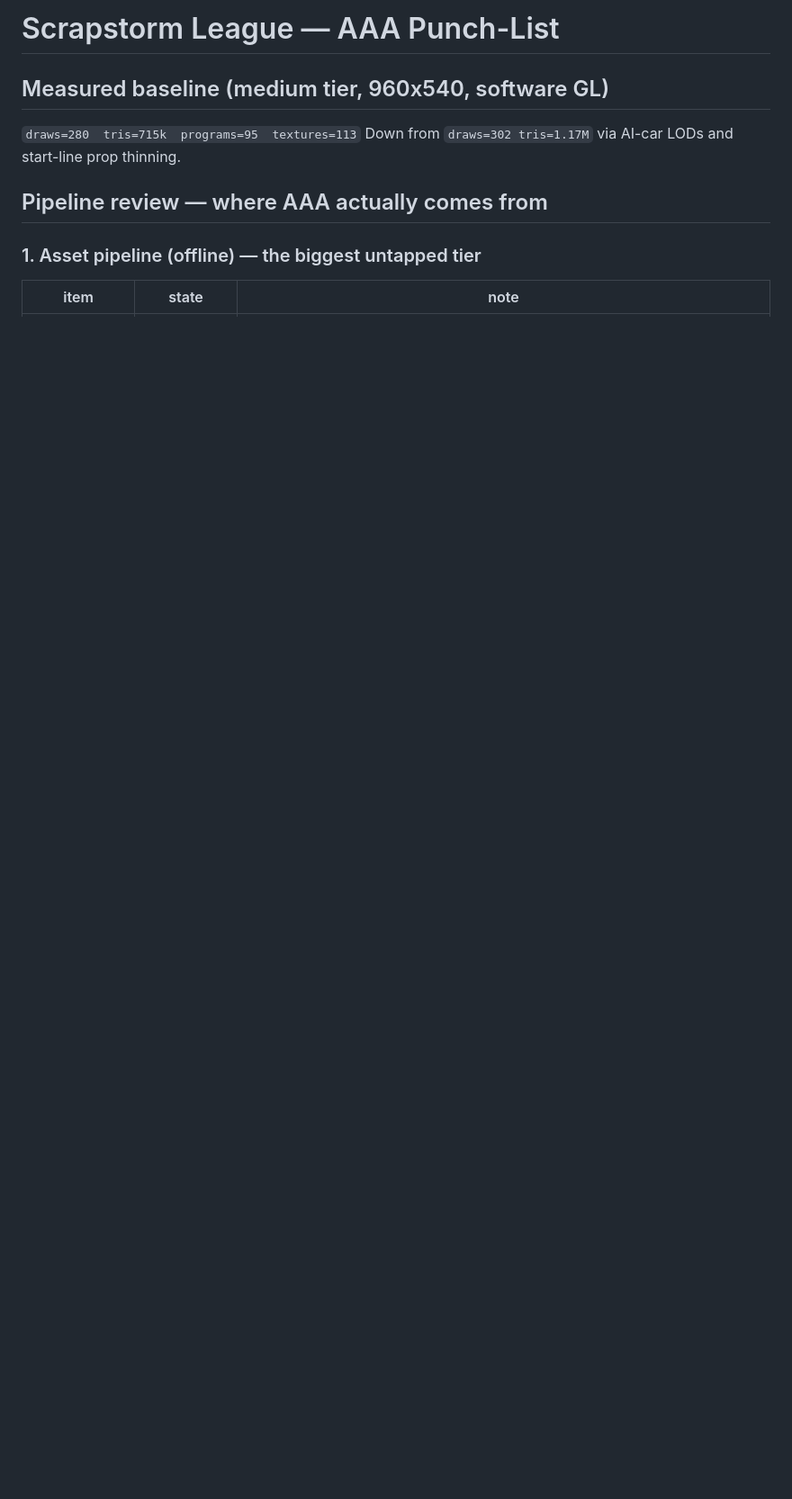
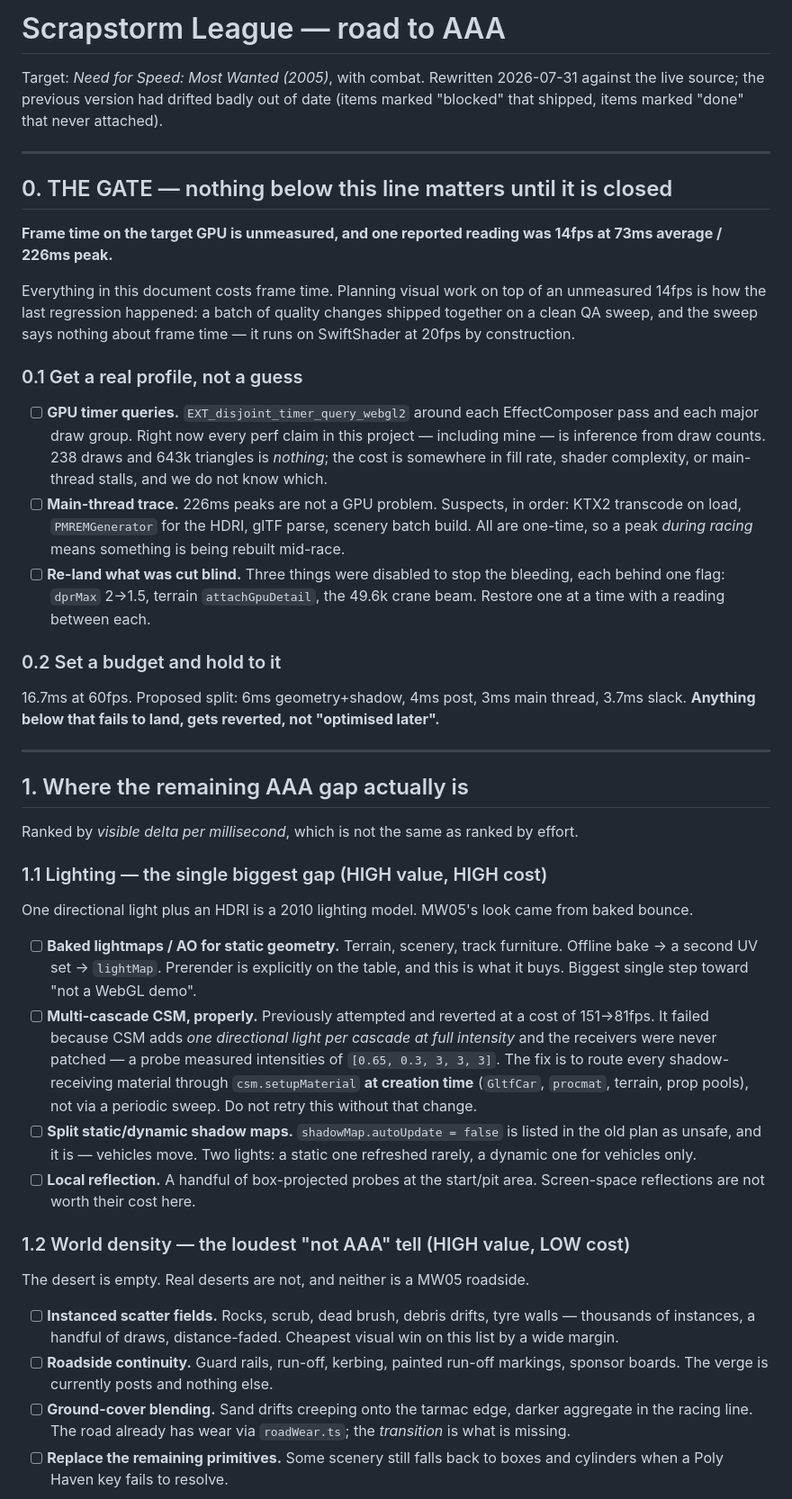
Before and after one commit to MohammadSadeghSalehi/scrapstorm, a Markdown page: AAA_PUNCHLIST.md, the part around one of its changes. Shown at 90% size. GitHub-like rendering; blank space fills up the shorter version.

```diff
--- a/AAA_PUNCHLIST.md
+++ b/AAA_PUNCHLIST.md
@@ -1,10 +1,79 @@
-# Scrapstorm League — AAA Punch-List
+# Scrapstorm League — road to AAA
 
-## Measured baseline (medium tier, 960x540, software GL)
-`draws=280  tris=715k  programs=95  textures=113`
-Down from `draws=302 tris=1.17M` via AI-car LODs and start-line prop thinning.
+Target: *Need for Speed: Most Wanted (2005)*, with combat. Rewritten 2026-07-31
+against the live source; the previous version had drifted badly out of date
+(items marked "blocked" that shipped, items marked "done" that never attached).
 
-## Pipeline review — where AAA actually comes from
+---
 
-### 1. Asset pipeline (offline) — the biggest untapped tier
-| item | state | note |
+## 0. THE GATE — nothing below this line matters until it is closed
+
+**Frame time on the target GPU is unmeasured, and one reported reading was
+14fps at 73ms average / 226ms peak.**
+
+Everything in this document costs frame time. Planning visual work on top of an
+unmeasured 14fps is how the last regression happened: a batch of quality
+changes shipped together on a clean QA sweep, and the sweep says nothing about
+frame time — it runs on SwiftShader at 20fps by construction.
+
+### 0.1 Get a real profile, not a guess
+- [ ] **GPU timer queries.** `EXT_disjoint_timer_query_webgl2` around each
+  EffectComposer pass and each major draw group. Right now every perf claim in
+  this project — including mine — is inference from draw counts. 238 draws and
+  643k triangles is *nothing*; the cost is somewhere in fill rate, shader
+  complexity, or main-thread stalls, and we do not know which.
+- [ ] **Main-thread trace.** 226ms peaks are not a GPU problem. Suspects, in
+  order: KTX2 transcode on load, `PMREMGenerator` for the HDRI, glTF parse,
+  scenery batch build. All are one-time, so a peak *during racing* means
+  something is being rebuilt mid-race.
+- [ ] **Re-land what was cut blind.** Three things were disabled to stop the
+  bleeding, each behind one flag: `dprMax` 2→1.5, terrain `attachGpuDetail`,
+  the 49.6k crane beam. Restore one at a time with a reading between each.
+
+### 0.2 Set a budget and hold to it
+16.7ms at 60fps. Proposed split: 6ms geometry+shadow, 4ms post, 3ms main
+thread, 3.7ms slack. **Anything below that fails to land, gets reverted, not
+"optimised later".**
+
+---
+
+## 1. Where the remaining AAA gap actually is
+
+Ranked by *visible delta per millisecond*, which is not the same as ranked by
+effort.
+
+### 1.1 Lighting — the single biggest gap (HIGH value, HIGH cost)
+One directional light plus an HDRI is a 2010 lighting model. MW05's look came
+from baked bounce.
+
+- [ ] **Baked lightmaps / AO for static geometry.** Terrain, scenery, track
+  furniture. Offline bake → a second UV set → `lightMap`. Prerender is
+  explicitly on the table, and this is what it buys. Biggest single step
+  toward "not a WebGL demo".
+- [ ] **Multi-cascade CSM, properly.** Previously attempted and reverted at a
+  cost of 151→81fps. It failed because CSM adds *one directional light per
+  cascade at full intensity* and the receivers were never patched — a probe
+  measured intensities of `[0.65, 0.3, 3, 3, 3]`. The fix is to route every
+  shadow-receiving material through `csm.setupMaterial` **at creation time**
+  (`GltfCar`, `procmat`, terrain, prop pools), not via a periodic sweep. Do not
+  retry this without that change.
+- [ ] **Split static/dynamic shadow maps.** `shadowMap.autoUpdate = false` is
+  listed in the old plan as unsafe, and it is — vehicles move. Two lights: a
+  static one refreshed rarely, a dynamic one for vehicles only.
+- [ ] **Local reflection.** A handful of box-projected probes at the start/pit
+  area. Screen-space reflections are not worth their cost here.
+
+### 1.2 World density — the loudest "not AAA" tell (HIGH value, LOW cost)
+The desert is empty. Real deserts are not, and neither is a MW05 roadside.
+
+- [ ] **Instanced scatter fields.** Rocks, scrub, dead brush, debris drifts,
+  tyre walls — thousands of instances, a handful of draws, distance-faded.
+  Cheapest visual win on this list by a wide margin.
+- [ ] **Roadside continuity.** Guard rails, run-off, kerbing, painted run-off
+  markings, sponsor boards. The verge is currently posts and nothing else.
+- [ ] **Ground-cover blending.** Sand drifts creeping onto the tarmac edge,
+  darker aggregate in the racing line. The road already has wear via
+  `roadWear.ts`; the *transition* is what is missing.
+- [ ] **Replace the remaining primitives.** Some scenery still falls back to
+  boxes and cylinders when a Poly Haven key fails to resolve.
+
```
Also changed, not shown: other parts of AAA_PUNCHLIST.md (+98 -105 lines).
